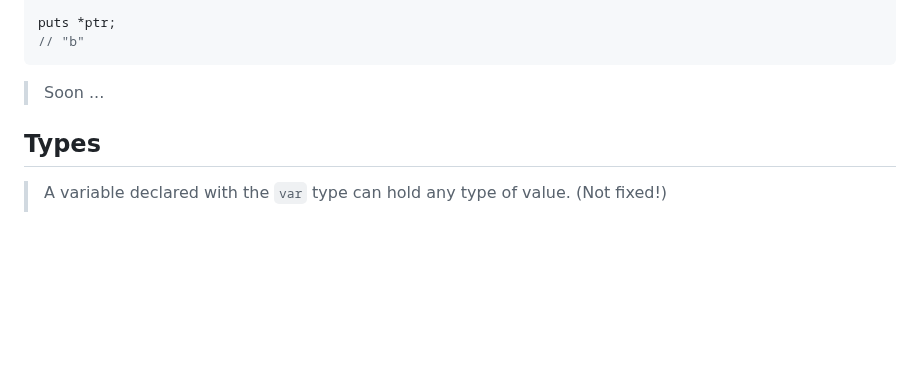
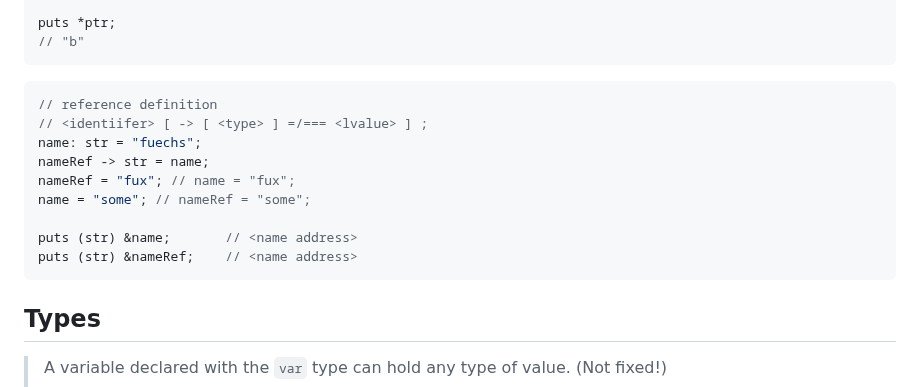
Before and after one commit to Fuechs/Fux, a Markdown page: docs/README.md, the part around the change. GitHub-like rendering; blank space fills up the shorter version.

Commit message:
add reference definition

````diff
--- a/docs/README.md
+++ b/docs/README.md
@@ -244,7 +244,17 @@ puts *ptr;
 // "b"
 ```
 
-> Soon ...
+```rust
+// reference definition
+// <identiifer> [ -> [ <type> ] =/=== <lvalue> ] ;
+name: str = "fuechs";
+nameRef -> str = name;
+nameRef = "fux"; // name = "fux";
+name = "some"; // nameRef = "some";
+
+puts (str) &name;       // <name address>
+puts (str) &nameRef;    // <name address>
+```
 
 ## Types
 
````
